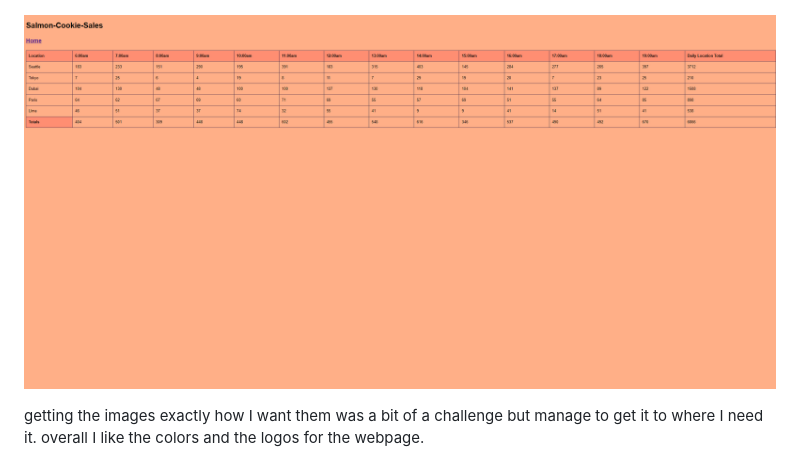
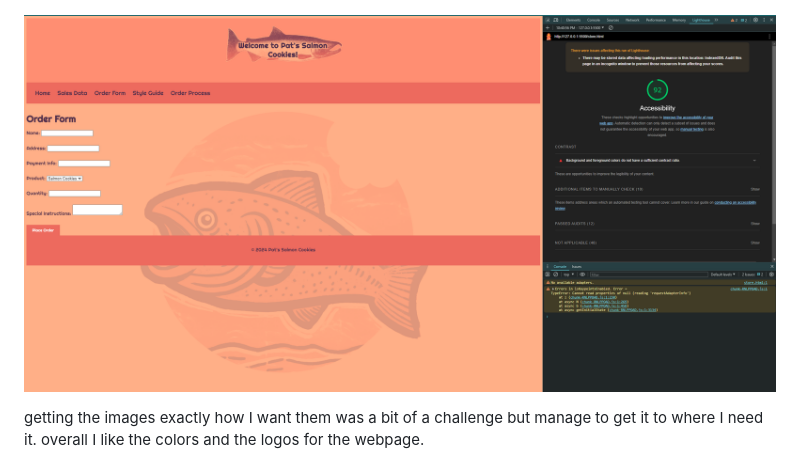
Before and after one commit to Jnez405/cookie-stand, a Markdown page: README.md, the part around the change. Drawn GitHub-style; pictures changed too: img/class8b-ss.png (added).

```diff
--- a/README.md
+++ b/README.md
@@ -11,7 +11,7 @@ Pat's Salmon Cookies webpage is an online presence for a unique confectionery bu
 
 ![Home Page](https://raw.githubusercontent.com/Jnez405/cookie-stand/main/img/Screenshot-2024-06-12-210156.png)
 
-![Sales Page](https://raw.githubusercontent.com/Jnez405/cookie-stand/main/img/Screenshot-2024-06-12-210512.png)
+![Sales Page](https://raw.githubusercontent.com/Jnez405/cookie-stand/main/img/class8b-ss.png)
 
 getting the images exactly how I want them was a bit of a challenge but manage to get it to where I need it. overall I like the colors and the logos for the webpage.
 
```
